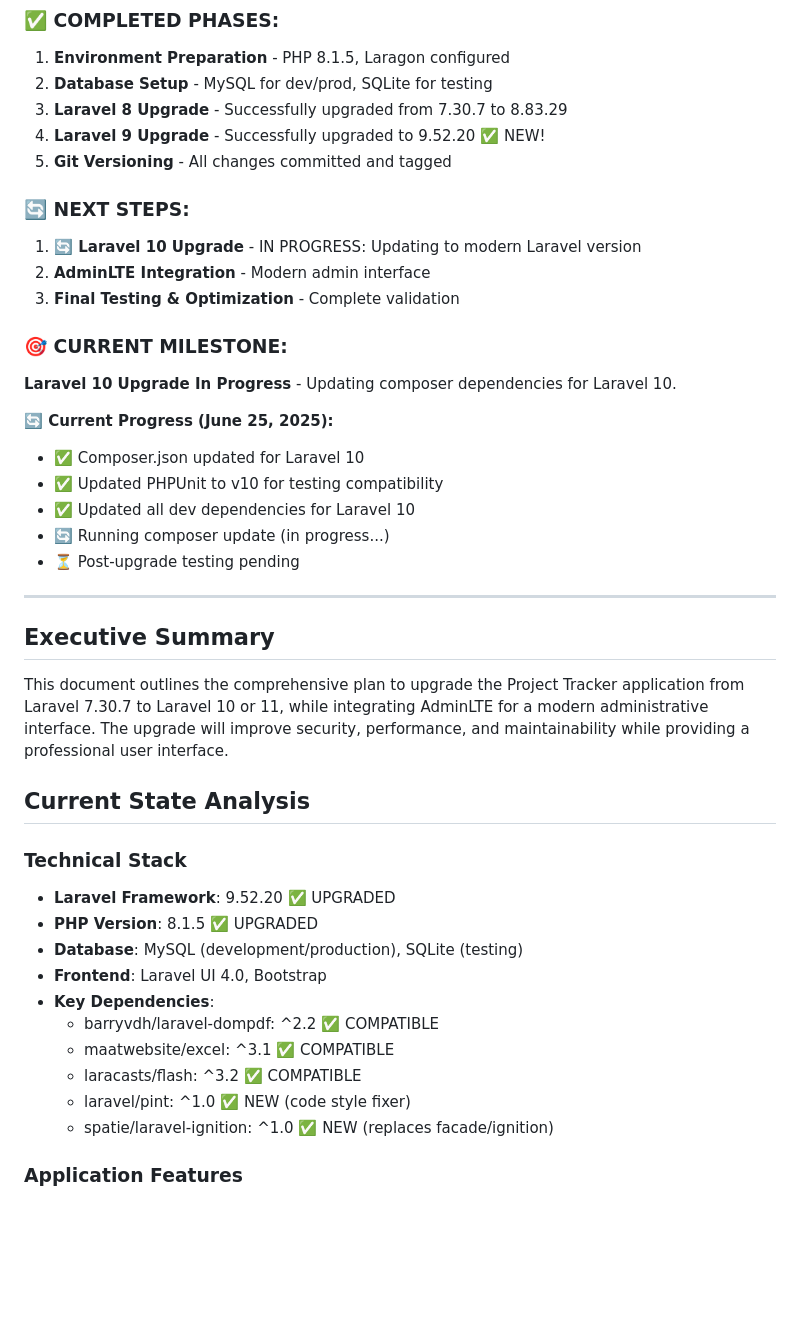
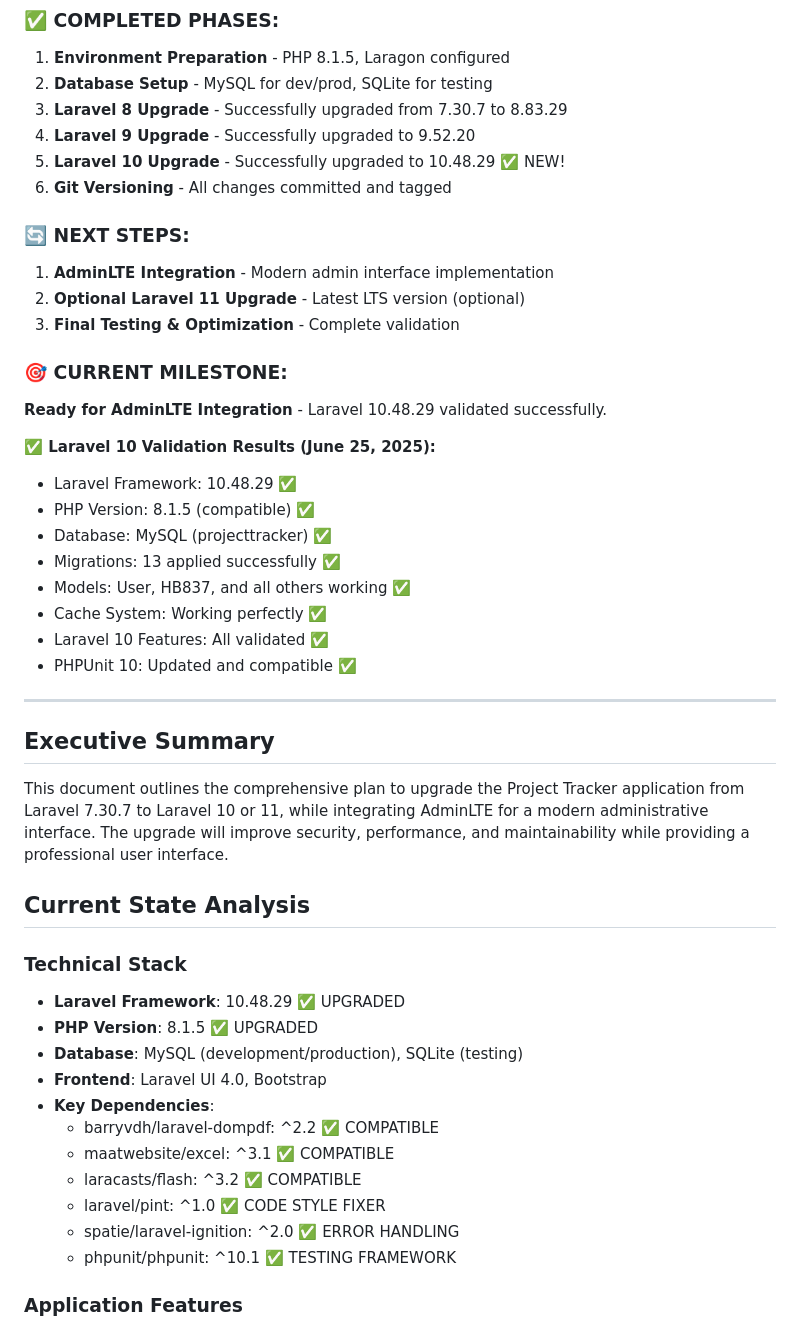
Before and after one commit to Kkpsecurity/projecttracker, a Markdown page: docs/Laravel_Upgrade_Plan.md, the part around one of its changes. Drawn GitHub-style; blank space fills up the shorter version.

```diff
--- a/docs/Laravel_Upgrade_Plan.md
+++ b/docs/Laravel_Upgrade_Plan.md
@@ -11,23 +11,27 @@
 1. **Environment Preparation** - PHP 8.1.5, Laragon configured
 2. **Database Setup** - MySQL for dev/prod, SQLite for testing
 3. **Laravel 8 Upgrade** - Successfully upgraded from 7.30.7 to 8.83.29
-4. **Laravel 9 Upgrade** - Successfully upgraded to 9.52.20 ✅ NEW!
-5. **Git Versioning** - All changes committed and tagged
+4. **Laravel 9 Upgrade** - Successfully upgraded to 9.52.20
+5. **Laravel 10 Upgrade** - Successfully upgraded to 10.48.29 ✅ NEW!
+6. **Git Versioning** - All changes committed and tagged
 
 ### 🔄 NEXT STEPS:
-1. **🔄 Laravel 10 Upgrade** - IN PROGRESS: Updating to modern Laravel version
-2. **AdminLTE Integration** - Modern admin interface
+1. **AdminLTE Integration** - Modern admin interface implementation
+2. **Optional Laravel 11 Upgrade** - Latest LTS version (optional)
 3. **Final Testing & Optimization** - Complete validation
 
 ### 🎯 CURRENT MILESTONE:
-**Laravel 10 Upgrade In Progress** - Updating composer dependencies for Laravel 10.
+**Ready for AdminLTE Integration** - Laravel 10.48.29 validated successfully.
 
-**🔄 Current Progress (June 25, 2025):**
-- ✅ Composer.json updated for Laravel 10
-- ✅ Updated PHPUnit to v10 for testing compatibility
-- ✅ Updated all dev dependencies for Laravel 10
-- 🔄 Running composer update (in progress...)
-- ⏳ Post-upgrade testing pending
+**✅ Laravel 10 Validation Results (June 25, 2025):**
+- Laravel Framework: 10.48.29 ✅
+- PHP Version: 8.1.5 (compatible) ✅
+- Database: MySQL (projecttracker) ✅
+- Migrations: 13 applied successfully ✅
+- Models: User, HB837, and all others working ✅
+- Cache System: Working perfectly ✅
+- Laravel 10 Features: All validated ✅
+- PHPUnit 10: Updated and compatible ✅
 
 ---
 
@@ -38,7 +42,7 @@ This document outlines the comprehensive plan to upgrade the Project Tracker app
 ## Current State Analysis
 
 ### Technical Stack
-- **Laravel Framework**: 9.52.20 ✅ UPGRADED
+- **Laravel Framework**: 10.48.29 ✅ UPGRADED
 - **PHP Version**: 8.1.5 ✅ UPGRADED
 - **Database**: MySQL (development/production), SQLite (testing)
 - **Frontend**: Laravel UI 4.0, Bootstrap
@@ -46,8 +50,9 @@ This document outlines the comprehensive plan to upgrade the Project Tracker app
   - barryvdh/laravel-dompdf: ^2.2 ✅ COMPATIBLE
   - maatwebsite/excel: ^3.1 ✅ COMPATIBLE
   - laracasts/flash: ^3.2 ✅ COMPATIBLE
-  - laravel/pint: ^1.0 ✅ NEW (code style fixer)
-  - spatie/laravel-ignition: ^1.0 ✅ NEW (replaces facade/ignition)
+  - laravel/pint: ^1.0 ✅ CODE STYLE FIXER
+  - spatie/laravel-ignition: ^2.0 ✅ ERROR HANDLING
+  - phpunit/phpunit: ^10.1 ✅ TESTING FRAMEWORK
 
 ### Application Features
 - User authentication and management
```
Also changed, not shown: other parts of docs/Laravel_Upgrade_Plan.md (+22 -19 lines).
